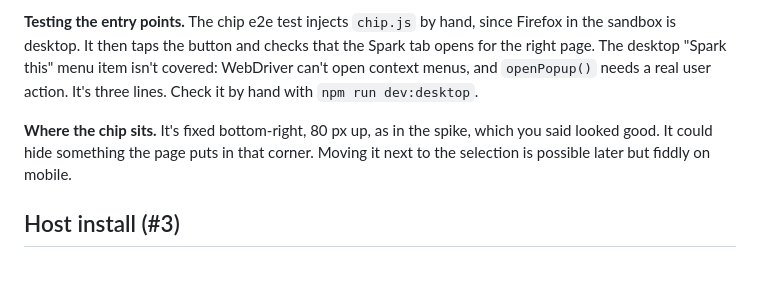
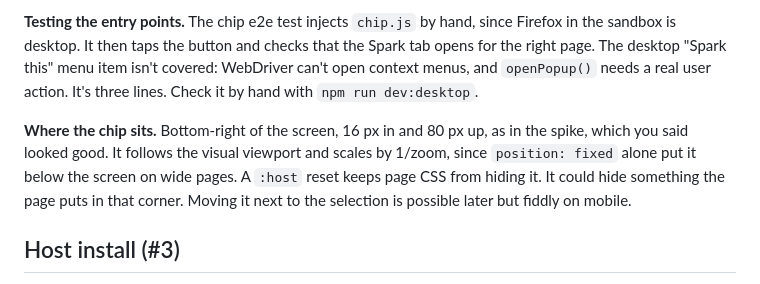
Before and after one commit to carver/tab-squasher, a Markdown page: uncertainties.md, the part around the change. GitHub-like rendering.

```diff
--- a/uncertainties.md
+++ b/uncertainties.md
@@ -62,7 +62,7 @@ Decisions made while implementing without the user around. Each lists the option
 
 **Testing the entry points.** The chip e2e test injects `chip.js` by hand, since Firefox in the sandbox is desktop. It then taps the button and checks that the Spark tab opens for the right page. The desktop "Spark this" menu item isn't covered: WebDriver can't open context menus, and `openPopup()` needs a real user action. It's three lines. Check it by hand with `npm run dev:desktop`.
 
-**Where the chip sits.** It's fixed bottom-right, 80 px up, as in the spike, which you said looked good. It could hide something the page puts in that corner. Moving it next to the selection is possible later but fiddly on mobile.
+**Where the chip sits.** Bottom-right of the screen, 16 px in and 80 px up, as in the spike, which you said looked good. It follows the visual viewport and scales by 1/zoom, since `position: fixed` alone put it below the screen on wide pages. A `:host` reset keeps page CSS from hiding it. It could hide something the page puts in that corner. Moving it next to the selection is possible later but fiddly on mobile.
 
 ## Host install (#3)
 
```
Also changed, not shown: extension/README.md (+14 -0 lines).
